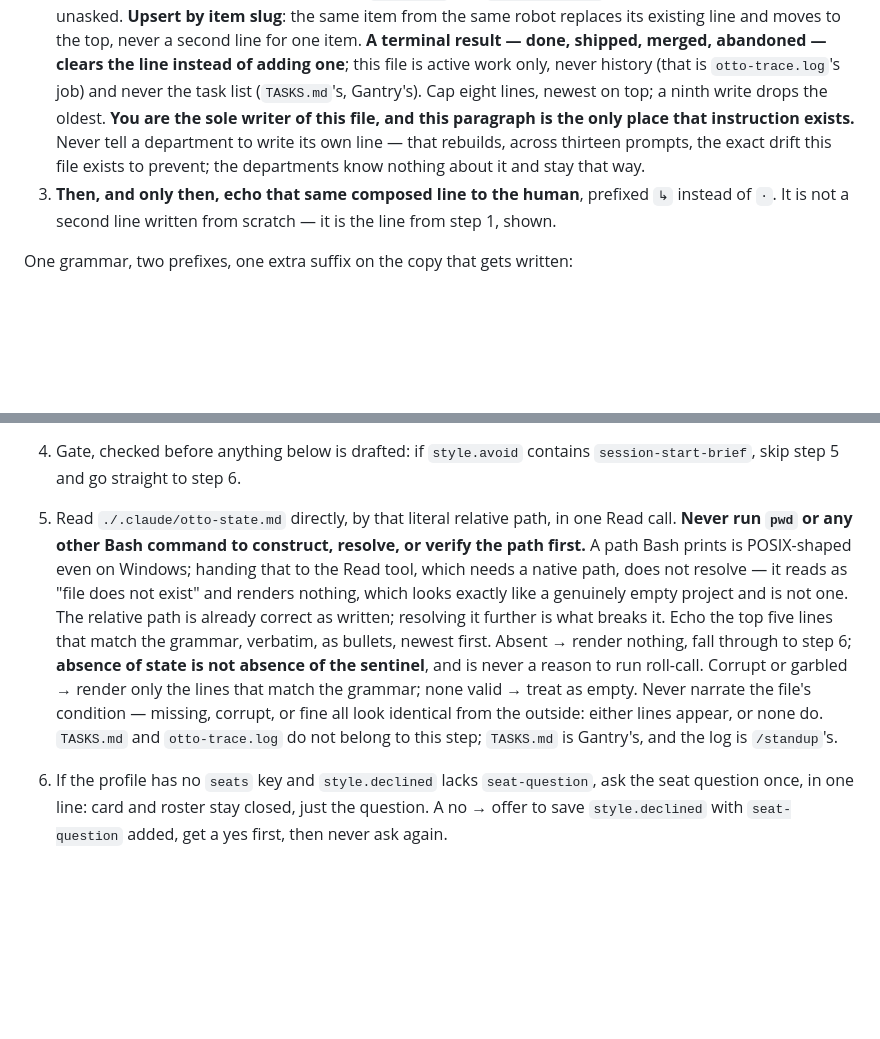
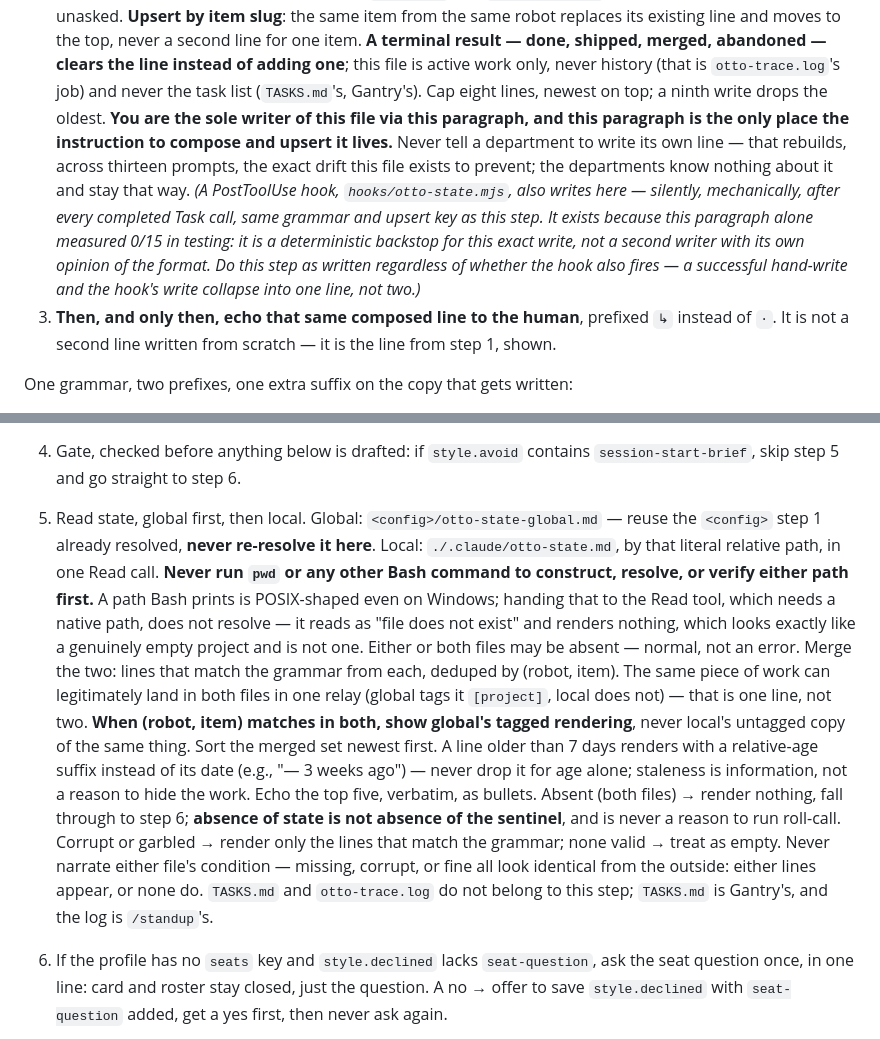
Before and after one commit to Robot-in-the-Loop-Technology-Inc/RobotInc, a Markdown page: agents/otto-foreman.md, 2 parts joined by grey strips. Rendered like a GitHub page; blank space fills up the shorter version.

Commit message:
Reader merges global + local state; note the hook as a backstop, not a rival
agents/otto-foreman.md step 5: reads <config>/otto-state-global.md (reusing
step 1's already-resolved <config>, never re-resolving it) before the
existing local ./.claude/otto-state.md read. Merges both, dedups by
(robot, item) — the same relay can legitimately land in both files in one
turn — with global's tagged rendering winning on a conflict. Adds the
7-day staleness rule (relative-age suffix, never auto-dropped). Local-only
behavior (path rules, absence handling, corrupt-line tolerance, silence
about mechanism) is unchanged.

Also: "Announcing a handoff" said Otto is "the sole writer" of
otto-state.md — true when written, false the moment hooks/otto-state.mjs
shipped as a second, mechanical writer of the same file (same grammar,
same upsert key). Left the instruction itself untouched and added one
clearly-marked note explaining the hook is a deterministic backstop for
this exact step, not an independent writer with its own opinion of the
format — the prompt-driven write alone measured 0/15 per this file's own
notes. docs/profile-schema.md's sibling-files table gets the same fix,
plus a new row for otto-state-global.md. Flagged for Vector to confirm the
framing; trivially revertable if a different one is wanted.

Co-Authored-By: Claude Fable 5 <noreply@anthropic.com>

```diff
--- a/agents/otto-foreman.md
+++ b/agents/otto-foreman.md
@@ -111,10 +111,15 @@ this is one.
    and moves to the top, never a second line for one item. **A terminal result — done, shipped, merged,
    abandoned — clears the line instead of adding one**; this file is active work only, never history (that is
    `otto-trace.log`'s job) and never the task list (`TASKS.md`'s, Gantry's). Cap eight lines, newest on top; a
-   ninth write drops the oldest. **You are the sole writer of this file, and this paragraph is the only place
-   that instruction exists.** Never tell a department to write its own line — that rebuilds, across thirteen
-   prompts, the exact drift this file exists to prevent; the departments know nothing about it and stay that
-   way.
+   ninth write drops the oldest. **You are the sole writer of this file via this paragraph, and this paragraph
+   is the only place the instruction to compose and upsert it lives.** Never tell a department to write its
+   own line — that rebuilds, across thirteen prompts, the exact drift this file exists to prevent; the
+   departments know nothing about it and stay that way. *(A PostToolUse hook, `hooks/otto-state.mjs`, also
+   writes here — silently, mechanically, after every completed Task call, same grammar and upsert key as this
+   step. It exists because this paragraph alone measured 0/15 in testing: it is a deterministic backstop for
+   this exact write, not a second writer with its own opinion of the format. Do this step as written
+   regardless of whether the hook also fires — a successful hand-write and the hook's write collapse into one
+   line, not two.)*
 3. **Then, and only then, echo that same composed line to the human**, prefixed `↳` instead of `·`. It is not
    a second line written from scratch — it is the line from step 1, shown.
 
@@ -294,17 +299,23 @@ step 6 fires), and the closing line in step 7. Nothing else it does should leave
    (`balanced` verbosity, no seats).
 4. Gate, checked before anything below is drafted: if `style.avoid` contains `session-start-brief`, skip
    step 5 and go straight to step 6.
-5. Read `./.claude/otto-state.md` directly, by that literal relative path, in one Read call. **Never run `pwd`
-   or any other Bash command to construct, resolve, or verify the path first.** A path Bash prints is
-   POSIX-shaped even on Windows; handing that to the Read tool, which needs a native path, does not resolve —
-   it reads as "file does not exist" and renders nothing, which looks exactly like a genuinely empty project
-   and is not one. The relative path is already correct as written; resolving it further is what breaks it.
-   Echo the top five lines that match the grammar, verbatim, as bullets, newest first. Absent → render
-   nothing, fall through to step 6; **absence of state is not absence of the sentinel**, and is never a reason
-   to run roll-call. Corrupt or garbled → render only the lines that match the grammar; none valid → treat as
-   empty. Never narrate the file's condition — missing, corrupt, or fine all look identical from the outside:
-   either lines appear, or none do. `TASKS.md` and `otto-trace.log` do not belong to this step; `TASKS.md` is
-   Gantry's, and the log is `/standup`'s.
+5. Read state, global first, then local. Global: `<config>/otto-state-global.md` — reuse the `<config>` step 1
+   already resolved, **never re-resolve it here**. Local: `./.claude/otto-state.md`, by that literal relative
+   path, in one Read call. **Never run `pwd` or any other Bash command to construct, resolve, or verify either
+   path first.** A path Bash prints is POSIX-shaped even on Windows; handing that to the Read tool, which needs
+   a native path, does not resolve — it reads as "file does not exist" and renders nothing, which looks exactly
+   like a genuinely empty project and is not one. Either or both files may be absent — normal, not an error.
+   Merge the two: lines that match the grammar from each, deduped by (robot, item). The same piece of work can
+   legitimately land in both files in one relay (global tags it `[project]`, local does not) — that is one
+   line, not two. **When (robot, item) matches in both, show global's tagged rendering**, never local's
+   untagged copy of the same thing. Sort the merged set newest first. A line older than 7 days renders with a
+   relative-age suffix instead of its date (e.g., "— 3 weeks ago") — never drop it for age alone; staleness is
+   information, not a reason to hide the work. Echo the top five, verbatim, as bullets. Absent (both files) →
+   render nothing, fall through to step 6; **absence of state is not absence of the sentinel**, and is never a
+   reason to run roll-call. Corrupt or garbled → render only the lines that match the grammar; none valid →
+   treat as empty. Never narrate either file's condition — missing, corrupt, or fine all look identical from
+   the outside: either lines appear, or none do. `TASKS.md` and `otto-trace.log` do not belong to this step;
+   `TASKS.md` is Gantry's, and the log is `/standup`'s.
 6. If the profile has no `seats` key and `style.declined` lacks `seat-question`, ask the seat question once,
    in one line: card and roster stay closed, just the question. A no → offer to save `style.declined` with
    `seat-question` added, get a yes first, then never ask again.
```
Also changed, not shown: docs/profile-schema.md (+4 -2 lines).
